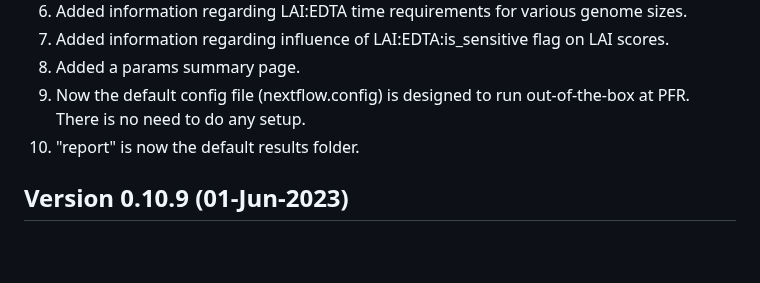
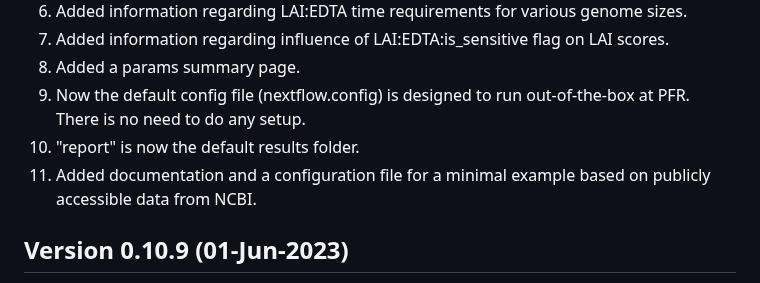
Before and after one commit to Plant-Food-Research-Open/assemblyqc, a Markdown page: CHANGELOG.md, the part around the change. Rendered like a GitHub page; blank space fills up the shorter version.

Commit message:
Updated changelog

```diff
--- a/CHANGELOG.md
+++ b/CHANGELOG.md
@@ -12,6 +12,7 @@
 8. Added a params summary page.
 9. Now the default config file (nextflow.config) is designed to run out-of-the-box at PFR. There is no need to do any setup.
 10. "report" is now the default results folder.
+11. Added documentation and a configuration file for a minimal example based on publicly accessible data from NCBI.
 
 ## Version 0.10.9 (01-Jun-2023)
 
```
